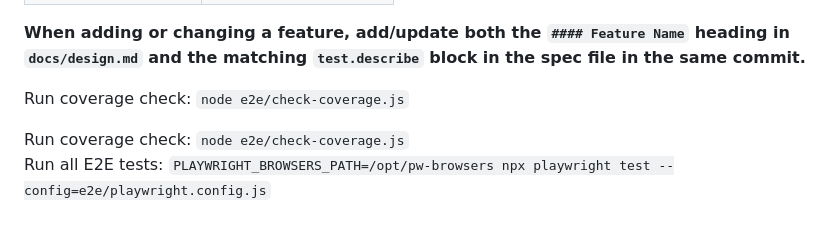
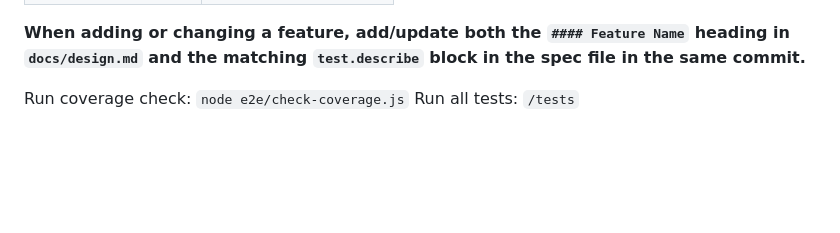
Before and after one commit to tonylc/finance-tracker, a Markdown page: CLAUDE.md, the part around one of its changes. Rendered like a GitHub page; blank space fills up the shorter version.

```diff
--- a/CLAUDE.md
+++ b/CLAUDE.md
@@ -96,6 +105,4 @@ E2E tests live in `e2e/*.spec.js`. Each `test.describe` label uses a plain featu
 **When adding or changing a feature, add/update both the `#### Feature Name` heading in `docs/design.md` and the matching `test.describe` block in the spec file in the same commit.**
 
 Run coverage check: `node e2e/check-coverage.js`
-
-Run coverage check: `node e2e/check-coverage.js`
-Run all E2E tests: `PLAYWRIGHT_BROWSERS_PATH=/opt/pw-browsers npx playwright test --config=e2e/playwright.config.js`
+Run all tests: `/tests`
```
Also changed, not shown: other parts of CLAUDE.md (+20 -11 lines).
